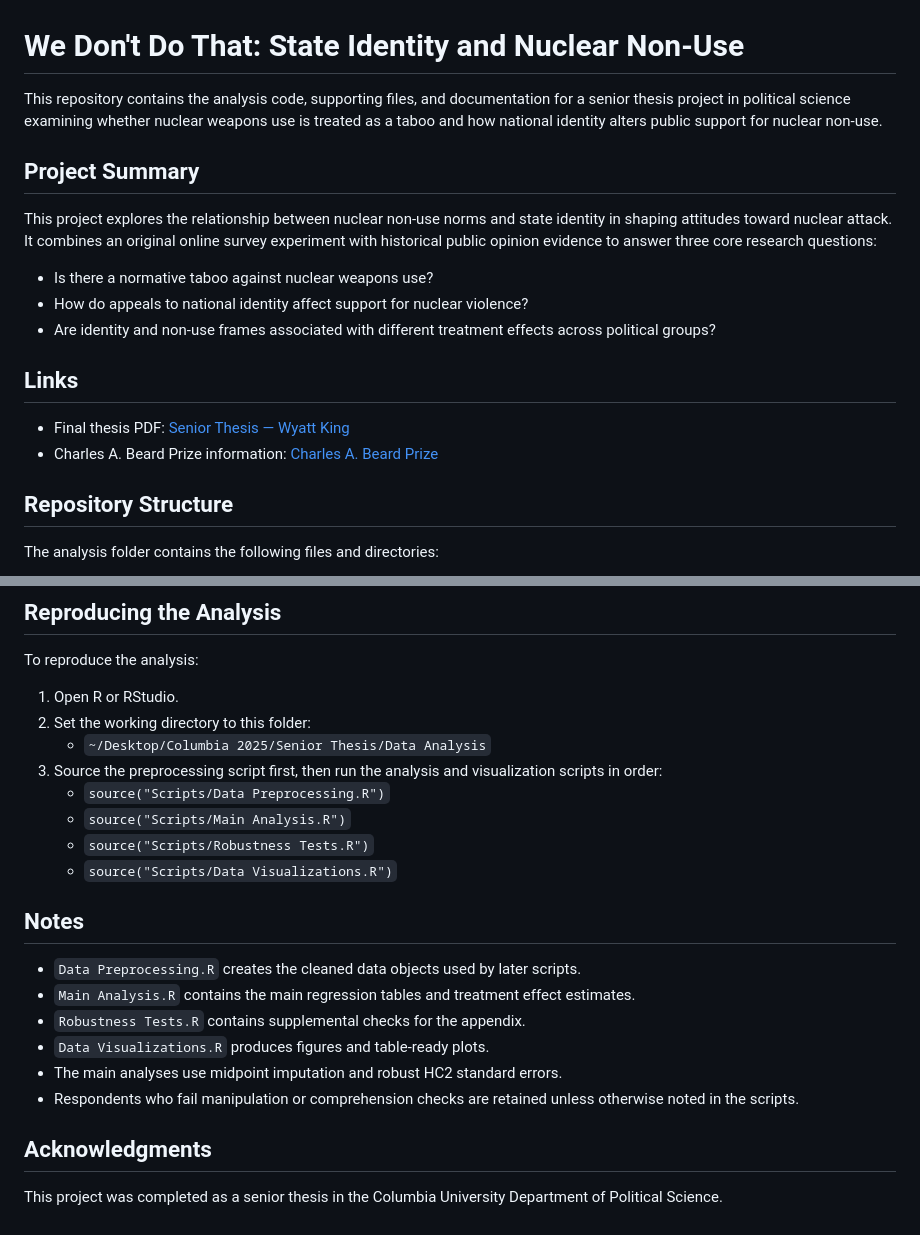
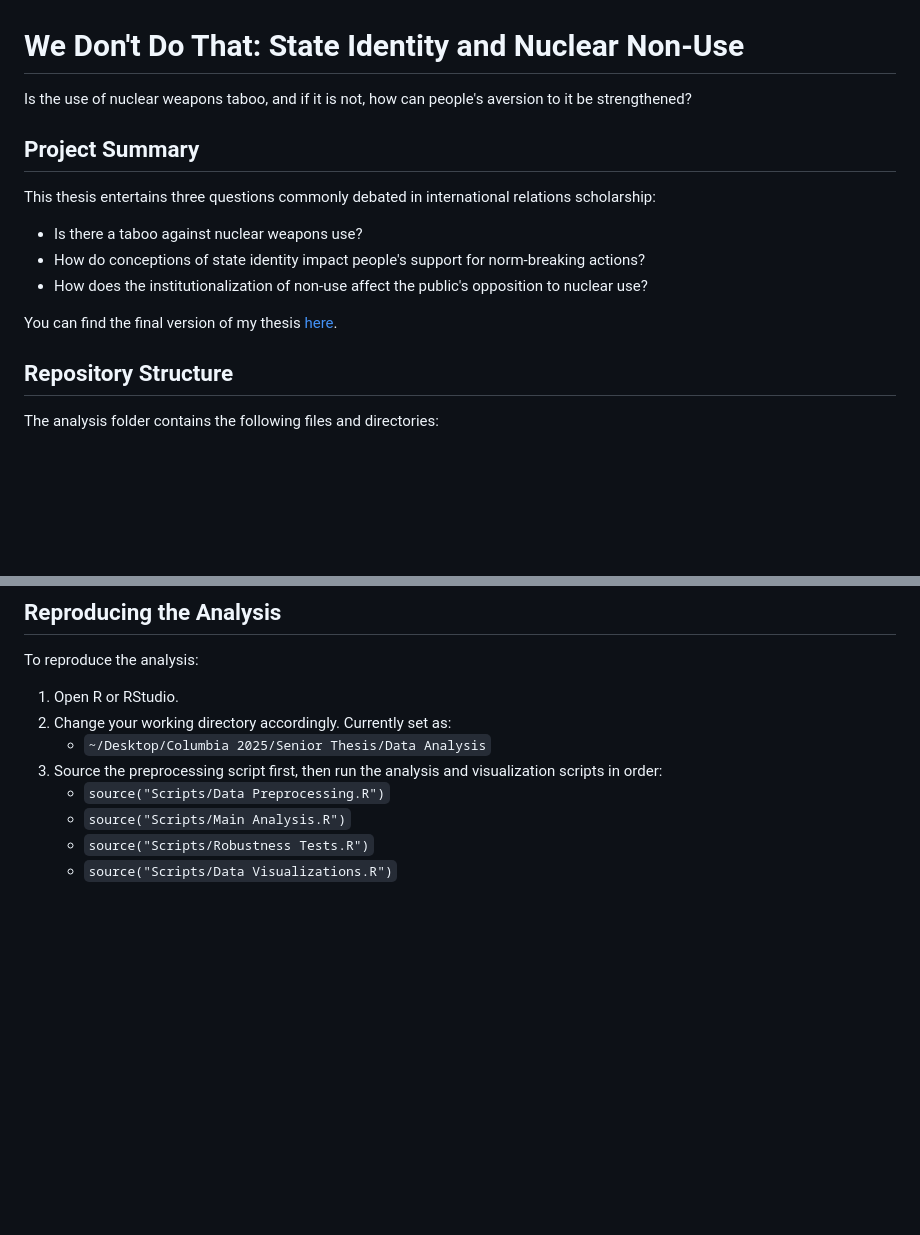
Before and after one commit to wmk2114/Senior-Thesis-Public, a Markdown page: README.md, 2 parts joined by grey strips. Rendered like a GitHub page; blank space fills up the shorter version.

Commit message:
Revise README for clarity on nuclear non-use thesis
Updated project description and research questions in README.md.

```diff
--- a/README.md
+++ b/README.md
@@ -1,16 +1,14 @@
 # We Don't Do That: State Identity and Nuclear Non-Use
-This repository contains the analysis code, supporting files, and documentation for a senior thesis project in political science examining whether nuclear weapons use is treated as a taboo and how national identity alters public support for nuclear non-use.
+Is the use of nuclear weapons taboo, and if it is not, how can people's aversion to it be strengthened?
 
 ## Project Summary
-This project explores the relationship between nuclear non-use norms and state identity in shaping attitudes toward nuclear attack. It combines an original online survey experiment with historical public opinion evidence to answer three core research questions:
+This thesis entertains three questions commonly debated in international relations scholarship:
 
-- Is there a normative taboo against nuclear weapons use?
-- How do appeals to national identity affect support for nuclear violence?
-- Are identity and non-use frames associated with different treatment effects across political groups?
+- Is there a taboo against nuclear weapons use?
+- How do conceptions of state identity impact people's support for norm-breaking actions?
+- How does the institutionalization of non-use affect the public's opposition to nuclear use?
 
-## Links
-- Final thesis PDF: [Senior Thesis — Wyatt King](https://wmk2114.github.io/my-site/pdfs/Senior%20Thesis%20Wyatt%20King.pdf)
-- Charles A. Beard Prize information: [Charles A. Beard Prize](https://www.oah.org/awards/dissertation-awards/charles-a-beard-prize/)
+You can find the final version of my thesis [here](https://wmk2114.github.io/my-site/pdfs/Senior%20Thesis%20Wyatt%20King.pdf]).
 
 ## Repository Structure
 The analysis folder contains the following files and directories:
@@ -100,21 +98,10 @@ install.packages(c(
 To reproduce the analysis:
 
 1. Open R or RStudio.
-2. Set the working directory to this folder:
+2. Change your working directory accordingly. Currently set as:
    - `~/Desktop/Columbia 2025/Senior Thesis/Data Analysis`
 3. Source the preprocessing script first, then run the analysis and visualization scripts in order:
    - `source("Scripts/Data Preprocessing.R")`
    - `source("Scripts/Main Analysis.R")`
    - `source("Scripts/Robustness Tests.R")`
    - `source("Scripts/Data Visualizations.R")`
-
-## Notes
-- `Data Preprocessing.R` creates the cleaned data objects used by later scripts.
-- `Main Analysis.R` contains the main regression tables and treatment effect estimates.
-- `Robustness Tests.R` contains supplemental checks for the appendix.
-- `Data Visualizations.R` produces figures and table-ready plots.
-- The main analyses use midpoint imputation and robust HC2 standard errors.
-- Respondents who fail manipulation or comprehension checks are retained unless otherwise noted in the scripts.
-
-## Acknowledgments
-This project was completed as a senior thesis in the Columbia University Department of Political Science.
```
